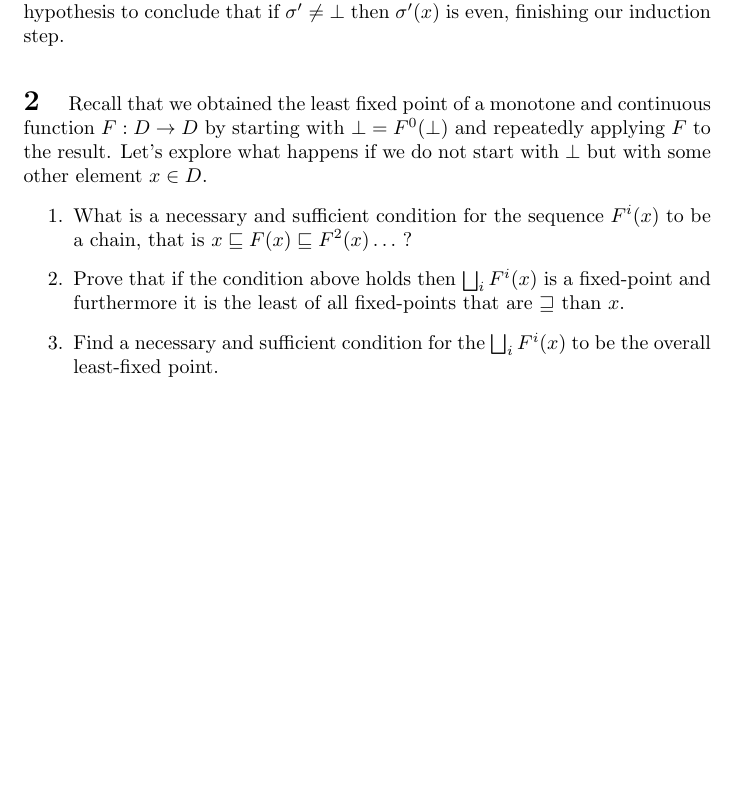
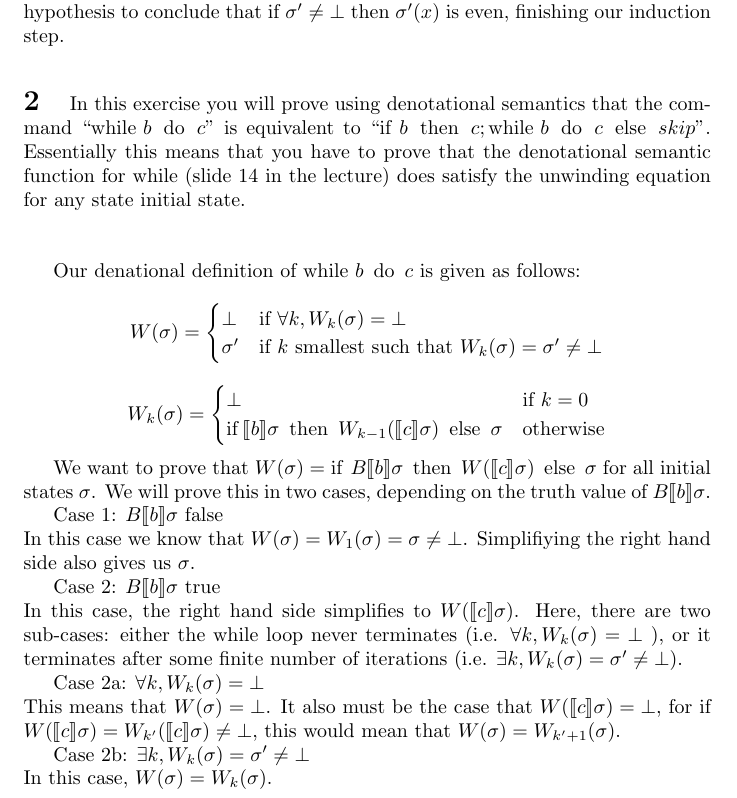
Before and after one commit to blickly/cs263, a LaTeX problem sheet (hw3/lickly_hw3.tex): part of page 2 of 2, cut so that both start at the same text, the shorter picture padded with empty space. Compiled offline with pdfLaTeX.

Commit message:
Added start to problem 2

```diff
--- a/hw3/lickly_hw3.tex
+++ b/hw3/lickly_hw3.tex
@@ -87,23 +87,51 @@ Thus, we can use our induction hypothesis to conclude that if $\sigma' \ne \bot$
 then $\sigma'(x)$ is even, finishing our induction step.
 
 \problem{
-Recall that we obtained the least fixed point of a monotone
-and continuous function $F : D \to D$ by starting with $\bot = F^0(\bot)$ and
-repeatedly applying $F$ to the result. Let's explore what happens if we do not
-start with $\bot$ but with some other element $x \in D$.
-\begin{enumerate}
-  \item What is a necessary and sufficient condition for the sequence $F^i(x)$
-  to be a chain, that is $x \sqsubseteq F(x) \sqsubseteq F^2 (x) \ldots$ ?
-
-  \item Prove that if the condition above holds then $\bigsqcup_i F^i (x)$ is a
-  fixed-point and furthermore it is the least of all fixed-points that are
-  $\sqsupseteq$ than $x$.
-
-  \item Find a necessary and sufficient condition for the $\bigsqcup_i F^i (x)$ to be
-the overall least-fixed point.
-\end{enumerate}
+In this exercise you will prove using denotational semantics that the command
+``$\while{b}{c}$'' is equivalent to ``$\ifthen{b}{c;\while{b}{c}}{skip}$''.
+Essentially this means that you have to prove that the denotational semantic
+function for while (slide 14 in the lecture) does satisfy the unwinding equation
+for any state initial state.
 }
 
+Our denational definition of $\while{b}{c}$ is given as follows:
+\[
+W(\sigma) = \begin{cases}
+            \bot    &\text{if } \forall k, W_k(\sigma) = \bot \\
+            \sigma' &\text{if $k$ smallest such that } W_k(\sigma) = \sigma' \ne
+            \bot
+            \end{cases}
+\]
+\[
+W_k(\sigma) =
+\begin{cases}
+\bot & \text{if } k = 0 \\
+\ifthen{\denote{b}\sigma}{W_{k-1}(\denote{c}\sigma)}{\sigma} &\text{otherwise}
+\end{cases}
+\]
 
+We want to prove that $W(\sigma) =
+\ifthen{B\denote{b}\sigma}{W(\denote{c}\sigma)}{\sigma}$ for all initial states
+$\sigma$. We will prove this in two cases, depending on the truth value of
+$B\denote{b}\sigma$.
+
+Case 1: $B\denote{b}\sigma$ false \\
+In this case we know that $W(\sigma) = W_1(\sigma) = \sigma \ne \bot$.
+Simplifiying the right hand side also gives us $\sigma$.
+
+Case 2:  $B\denote{b}\sigma$ true \\
+In this case, the right hand side simplifies to $W(\denote{c}\sigma)$.
+Here, there are two sub-cases: either the while loop never terminates (i.e.
+$\forall k, W_k(\sigma) = \bot$ ), or it terminates after some finite number of
+iterations (i.e. $\exists k, W_k(\sigma) = \sigma' \ne \bot$).
+
+Case 2a: $\forall k, W_k(\sigma) = \bot$ \\
+This means that $W(\sigma) = \bot$.  It also must be the case that
+$W(\denote{c}\sigma) = \bot$, for if $W(\denote{c}\sigma) =
+W_{k'}(\denote{c}\sigma) \ne \bot$, this would mean that $W(\sigma) =
+W_{k'+1}(\sigma)$.
+
+Case 2b: $\exists k, W_k(\sigma) = \sigma' \ne \bot$ \\
+In this case, $W(\sigma) = W_k(\sigma)$.
 
 \end{document}
```
